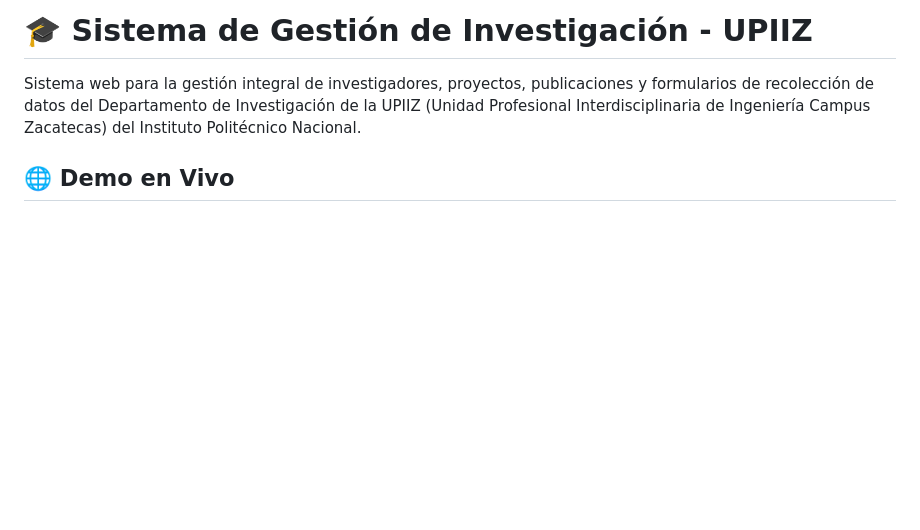
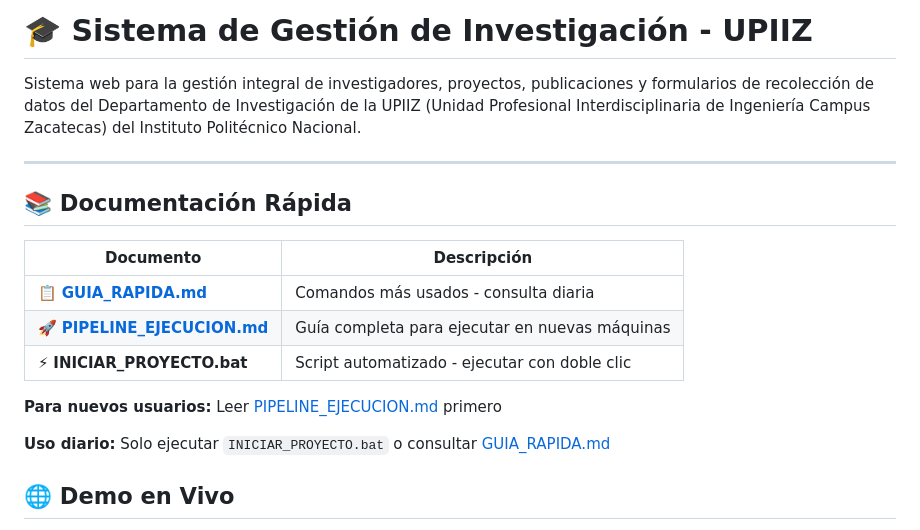
Before and after one commit to rrevelesm/DeptoInv, a Markdown page: README.md, the part around the change. GitHub-like rendering; blank space fills up the shorter version.

```diff
--- a/README.md
+++ b/README.md
@@ -1,6 +1,20 @@
 # 🎓 Sistema de Gestión de Investigación - UPIIZ
 
 Sistema web para la gestión integral de investigadores, proyectos, publicaciones y formularios de recolección de datos del Departamento de Investigación de la UPIIZ (Unidad Profesional Interdisciplinaria de Ingeniería Campus Zacatecas) del Instituto Politécnico Nacional.
+
+---
+
+## 📚 Documentación Rápida
+
+| Documento | Descripción |
+|-----------|-------------|
+| 📋 [**GUIA_RAPIDA.md**](GUIA_RAPIDA.md) | Comandos más usados - consulta diaria |
+| 🚀 [**PIPELINE_EJECUCION.md**](PIPELINE_EJECUCION.md) | Guía completa para ejecutar en nuevas máquinas |
+| ⚡ **INICIAR_PROYECTO.bat** | Script automatizado - ejecutar con doble clic |
+
+**Para nuevos usuarios:** Leer [PIPELINE_EJECUCION.md](PIPELINE_EJECUCION.md) primero
+
+**Uso diario:** Solo ejecutar `INICIAR_PROYECTO.bat` o consultar [GUIA_RAPIDA.md](GUIA_RAPIDA.md)
 
 ## 🌐 Demo en Vivo
 
```
